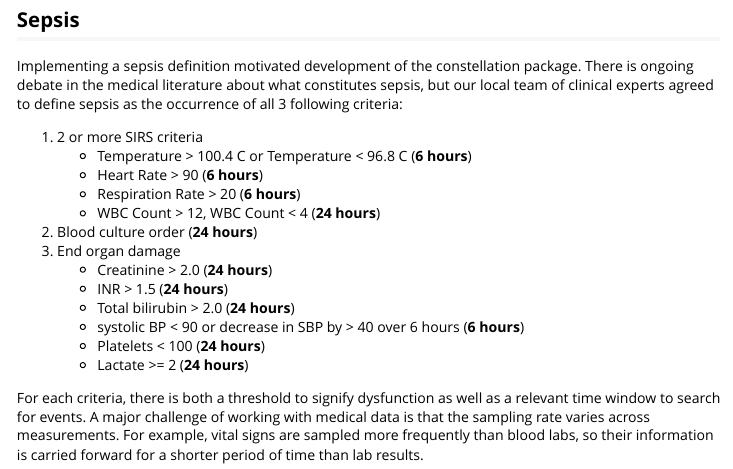
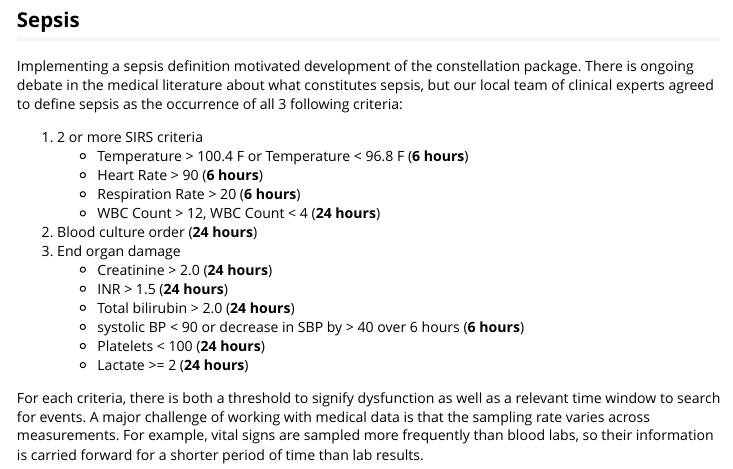
Before and after one commit to marksendak/constellation, an R Markdown document (vignettes/identify_sepsis.Rmd): the page in a window 1100 px wide, from 160 px down. Rendered offline with R 4.5, knitr and Pandoc, with nearby package versions; some code elsewhere in the file could not run offline; long lines of code are wrapped.

Commit message:
- fix temperature units

```diff
--- a/vignettes/identify_sepsis.Rmd
+++ b/vignettes/identify_sepsis.Rmd
@@ -14,7 +14,7 @@ vignette: >
 Implementing a sepsis definition motivated development of the constellation package. There is ongoing debate in the medical literature about what constitutes sepsis, but our local team of clinical experts agreed to define sepsis as the occurrence of all 3 following criteria:
 
 1. 2 or more SIRS criteria
-    + Temperature > 100.4 C or Temperature < 96.8 C (**6 hours**)
+    + Temperature > 100.4 F or Temperature < 96.8 F (**6 hours**)
     + Heart Rate > 90 (**6 hours**)
     + Respiration Rate > 20 (**6 hours**)
     + WBC Count > 12, WBC Count < 4 (**24 hours**)
```
